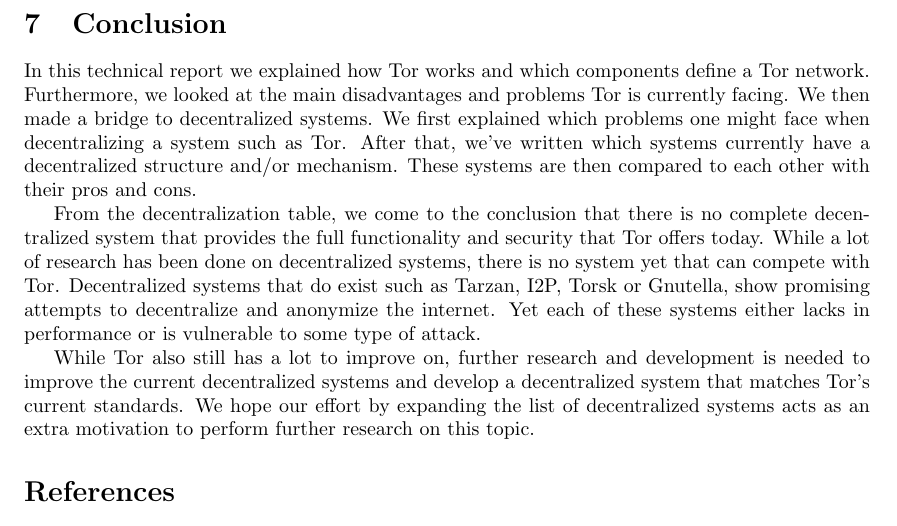
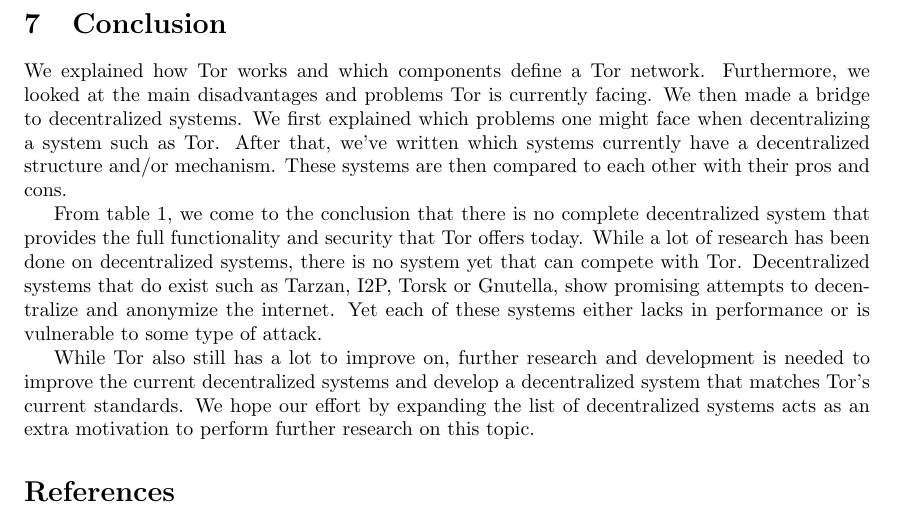
Before and after one commit to rjagerman/ANON, a LaTeX paper (paper.tex): part of page 14 of 16, cut so that both start at the same text. Compiled offline with pdfLaTeX.

Commit message:
changed conclusion

```diff
--- a/paper.tex
+++ b/paper.tex
@@ -332,9 +332,9 @@
 \section{Conclusion}
 	\label{sec:conclusion}
 
-	In this technical report we explained how Tor works and which components define a Tor network. Furthermore, we looked at the main disadvantages and problems Tor is currently facing. We then made a bridge to decentralized systems. We first explained which problems one might face when decentralizing a system such as Tor. After that, we've written which systems currently have a decentralized structure and/or mechanism. These systems are then compared to each other with their pros and cons.
+	We explained how Tor works and which components define a Tor network. Furthermore, we looked at the main disadvantages and problems Tor is currently facing. We then made a bridge to decentralized systems. We first explained which problems one might face when decentralizing a system such as Tor. After that, we've written which systems currently have a decentralized structure and/or mechanism. These systems are then compared to each other with their pros and cons.
 
-	From the decentralization table, we come to the conclusion that there is no complete decentralized system that provides the full functionality and security that Tor offers today. While a lot of research has been done on decentralized systems, there is no system yet that can compete with Tor. Decentralized systems that do exist such as Tarzan, I2P, Torsk or Gnutella, show promising attempts to decentralize and anonymize the internet. Yet each of these systems either lacks in performance or is vulnerable to some type of attack.
+	From table \ref{tbl:comparison}, we come to the conclusion that there is no complete decentralized system that provides the full functionality and security that Tor offers today. While a lot of research has been done on decentralized systems, there is no system yet that can compete with Tor. Decentralized systems that do exist such as Tarzan, I2P, Torsk or Gnutella, show promising attempts to decentralize and anonymize the internet. Yet each of these systems either lacks in performance or is vulnerable to some type of attack.
 
 	While Tor also still has a lot to improve on, further research and development is needed to improve the current decentralized systems and develop a decentralized system that matches Tor's current standards. We hope our effort by expanding the list of decentralized systems acts as an extra motivation to perform further research on this topic.
 
```
